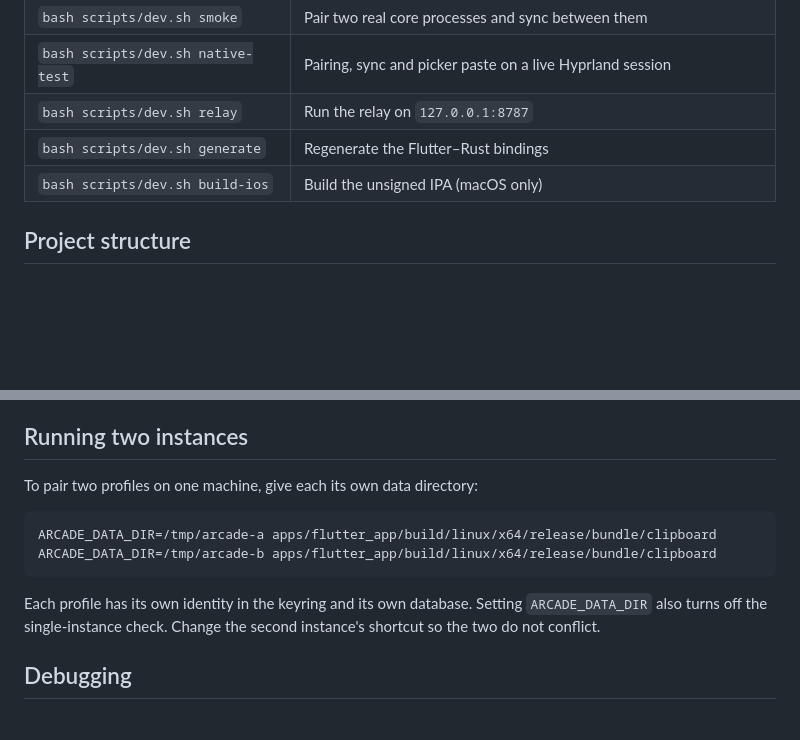
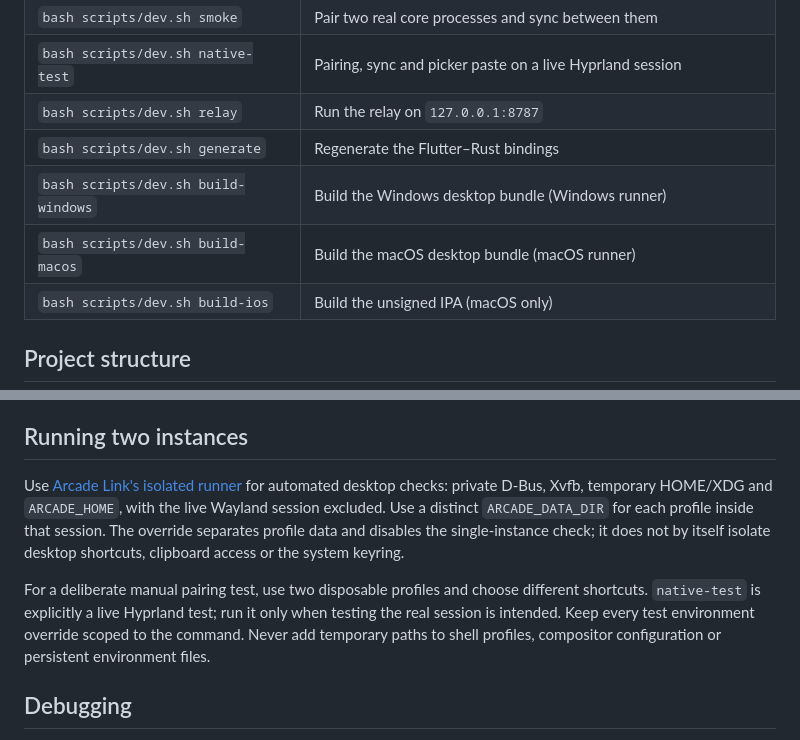
Before and after one commit to qa-p1/Arcade-clipboard, a Markdown page: docs/development.md, 2 parts joined by grey strips. GitHub-like rendering; blank space fills up the shorter version.

Commit message:
docs: reconcile implementation details and finish app guidance

````diff
--- a/docs/development.md
+++ b/docs/development.md
@@ -40,6 +40,8 @@ For running the app you also need a Secret Service provider and, on Wayland, `wl
 | `bash scripts/dev.sh native-test` | Pairing, sync and picker paste on a live Hyprland session |
 | `bash scripts/dev.sh relay` | Run the relay on `127.0.0.1:8787` |
 | `bash scripts/dev.sh generate` | Regenerate the Flutter–Rust bindings |
+| `bash scripts/dev.sh build-windows` | Build the Windows desktop bundle (Windows runner) |
+| `bash scripts/dev.sh build-macos` | Build the macOS desktop bundle (macOS runner) |
 | `bash scripts/dev.sh build-ios` | Build the unsigned IPA (macOS only) |
 
 ## Project structure
@@ -53,14 +55,18 @@ For running the app you also need a Secret Service provider and, on Wayland, `wl
 
 ## Running two instances
 
-To pair two profiles on one machine, give each its own data directory:
+Use [Arcade Link's isolated runner](https://github.com/qa-p1/Arcade-Link/blob/main/tools/e2e.py)
+for automated desktop checks: private D-Bus, Xvfb, temporary HOME/XDG and
+`ARCADE_HOME`, with the live Wayland session excluded. Use a distinct
+`ARCADE_DATA_DIR` for each profile inside that session. The override separates
+profile data and disables the single-instance check; it does not by itself
+isolate desktop shortcuts, clipboard access or the system keyring.
 
-```bash
-ARCADE_DATA_DIR=/tmp/arcade-a apps/flutter_app/build/linux/x64/release/bundle/clipboard
-ARCADE_DATA_DIR=/tmp/arcade-b apps/flutter_app/build/linux/x64/release/bundle/clipboard
-```
-
-Each profile has its own identity in the keyring and its own database. Setting `ARCADE_DATA_DIR` also turns off the single-instance check. Change the second instance's shortcut so the two do not conflict.
+For a deliberate manual pairing test, use two disposable profiles and choose
+different shortcuts. `native-test` is explicitly a live Hyprland test; run it
+only when testing the real session is intended. Keep every test environment
+override scoped to the command. Never add temporary paths to shell profiles,
+compositor configuration or persistent environment files.
 
 ## Debugging
 
````
